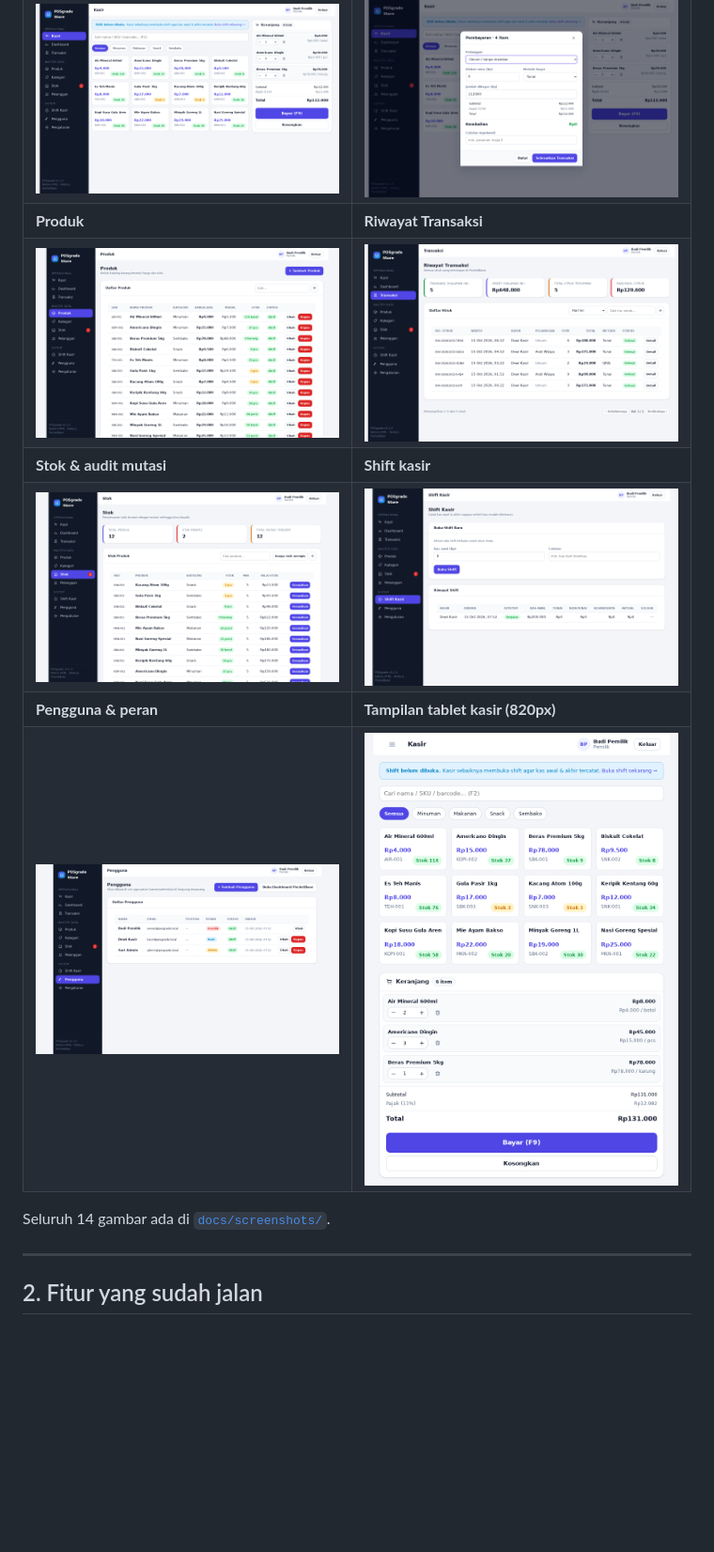
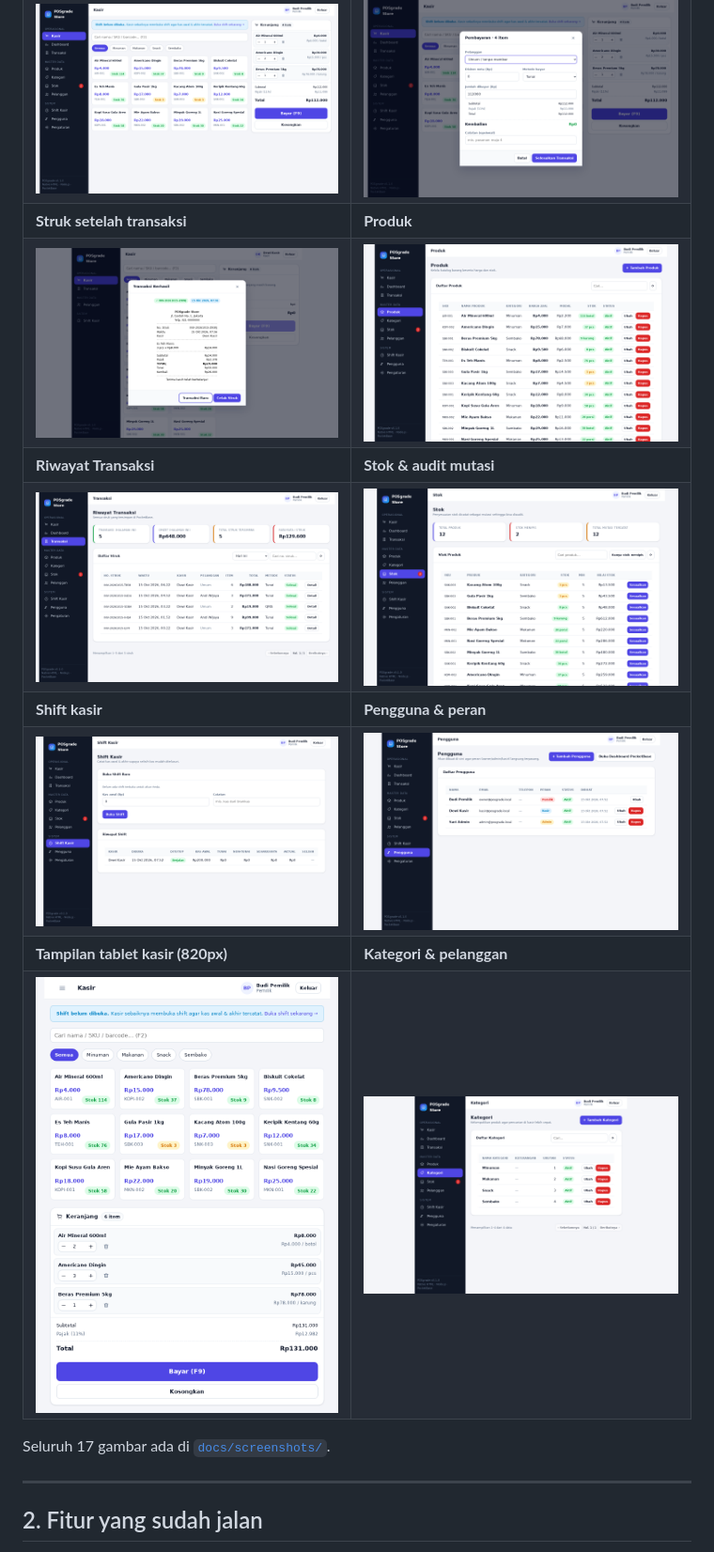
Before and after one commit to raharjoelektronik/POSgrade, a Markdown page: README.md, the part around the change. Shown at 94% size. Drawn GitHub-style; blank space fills up the shorter version.

Commit message:
docs: lengkapi tabel screenshot README (struk, transaksi, kategori)

```diff
--- a/README.md
+++ b/README.md
@@ -21,14 +21,16 @@ Semua gambar di bawah diambil otomatis dari aplikasi yang benar-benar berjalan
 | ![Login](docs/screenshots/01-login.png) | ![Dashboard](docs/screenshots/02-dashboard.png) |
 | **Kasir — keranjang** | **Kasir — pembayaran** |
 | ![Kasir](docs/screenshots/04-kasir-keranjang.png) | ![Pembayaran](docs/screenshots/05-kasir-pembayaran.png) |
-| **Produk** | **Riwayat Transaksi** |
-| ![Produk](docs/screenshots/06-produk.png) | ![Transaksi](docs/screenshots/09-transaksi.png) |
-| **Stok & audit mutasi** | **Shift kasir** |
-| ![Stok](docs/screenshots/10-stok.png) | ![Shift](docs/screenshots/11-shift.png) |
-| **Pengguna & peran** | **Tampilan tablet kasir (820px)** |
-| ![Pengguna](docs/screenshots/12-pengguna.png) | ![Tablet](docs/screenshots/14-kasir-tablet.png) |
+| **Struk setelah transaksi** | **Produk** |
+| ![Struk](docs/screenshots/17-struk-setelah-bayar.png) | ![Produk](docs/screenshots/06-produk.png) |
+| **Riwayat Transaksi** | **Stok & audit mutasi** |
+| ![Transaksi](docs/screenshots/09-transaksi.png) | ![Stok](docs/screenshots/10-stok.png) |
+| **Shift kasir** | **Pengguna & peran** |
+| ![Shift](docs/screenshots/11-shift.png) | ![Pengguna](docs/screenshots/12-pengguna.png) |
+| **Tampilan tablet kasir (820px)** | **Kategori & pelanggan** |
+| ![Tablet](docs/screenshots/14-kasir-tablet.png) | ![Kategori](docs/screenshots/07-kategori.png) |
 
-Seluruh 14 gambar ada di [`docs/screenshots/`](docs/screenshots/).
+Seluruh 17 gambar ada di [`docs/screenshots/`](docs/screenshots/).
 
 ---
 
```
